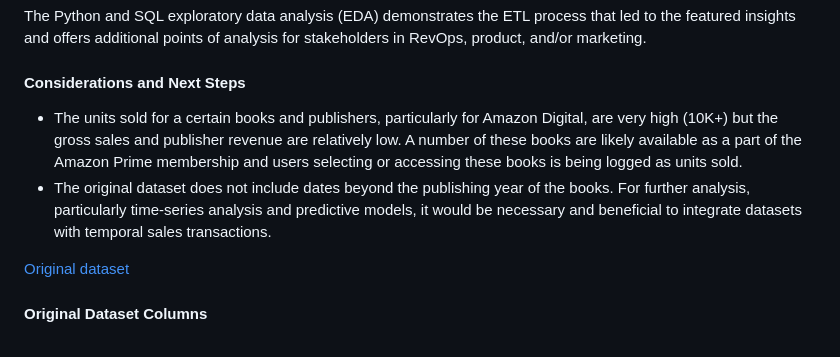
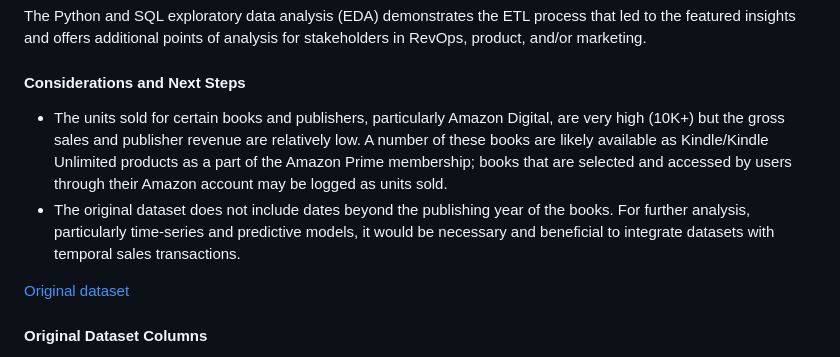
Before and after one commit to elakew/book_sales_analysis, a Markdown page: README.md, the part around the change. GitHub-like rendering.

```diff
--- a/README.md
+++ b/README.md
@@ -15,8 +15,8 @@ This dashboard visualizes a comparative analysis of publishers and granular pres
 The Python and SQL exploratory data analysis (EDA) demonstrates the ETL process that led to the featured insights and offers additional points of analysis for stakeholders in RevOps, product, and/or marketing.
 
 #### Considerations and Next Steps
-* The units sold for a certain books and publishers, particularly for Amazon Digital, are very high (10K+) but the gross sales and publisher revenue are relatively low. A number of these books are likely available as a part of the Amazon Prime membership and users selecting or accessing these books is being logged as units sold.
-* The original dataset does not include dates beyond the publishing year of the books. For further analysis, particularly time-series analysis and predictive models, it would be necessary and beneficial to integrate datasets with temporal sales transactions.
+* The units sold for certain books and publishers, particularly Amazon Digital, are very high (10K+) but the gross sales and publisher revenue are relatively low. A number of these books are likely available as Kindle/Kindle Unlimited products as a part of the Amazon Prime membership; books that are selected and accessed by users through their Amazon account may be logged as units sold.
+* The original dataset does not include dates beyond the publishing year of the books. For further analysis, particularly time-series and predictive models, it would be necessary and beneficial to integrate datasets with temporal sales transactions.
 
 [Original dataset](https://www.kaggle.com/datasets/thedevastator/books-sales-and-ratings)
 
```
